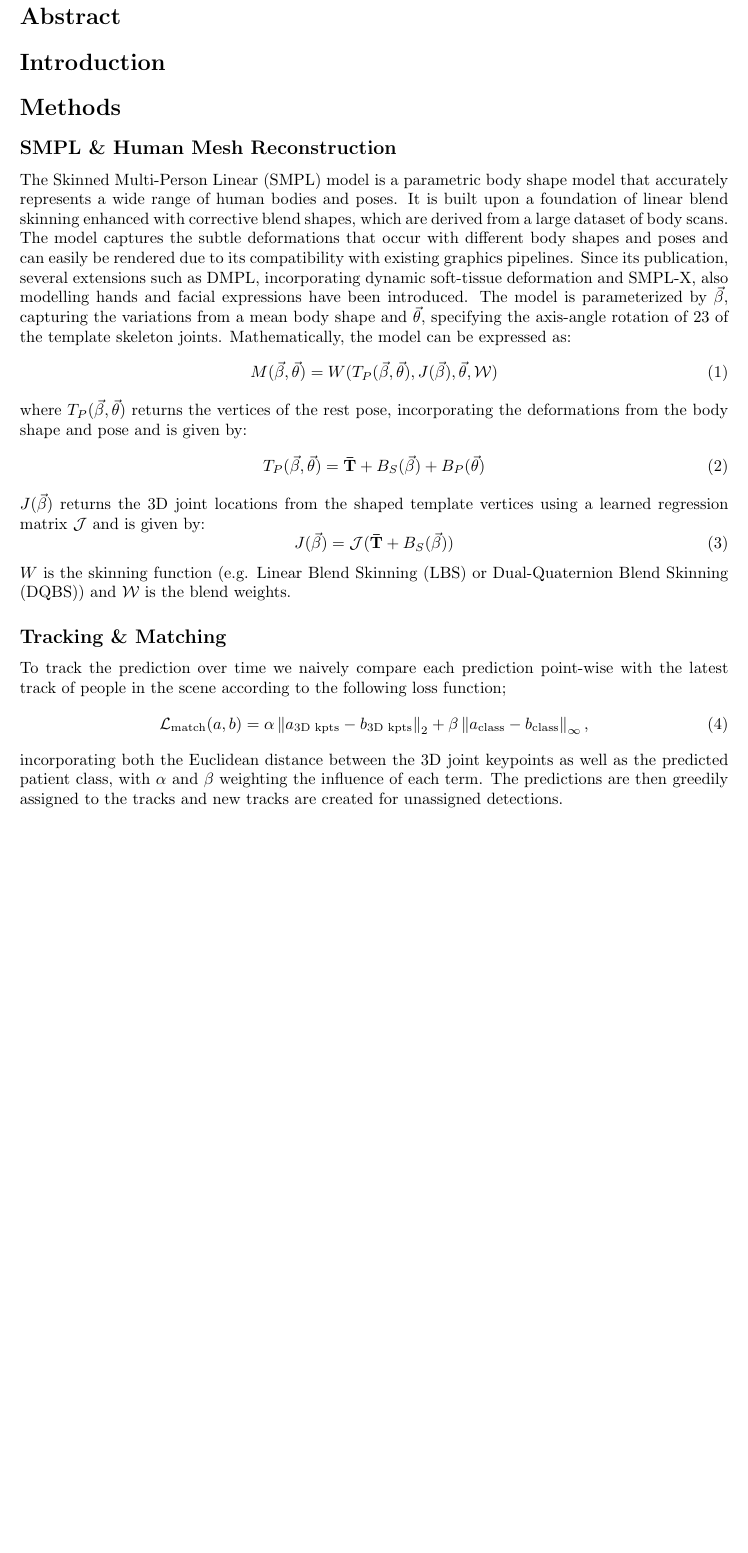
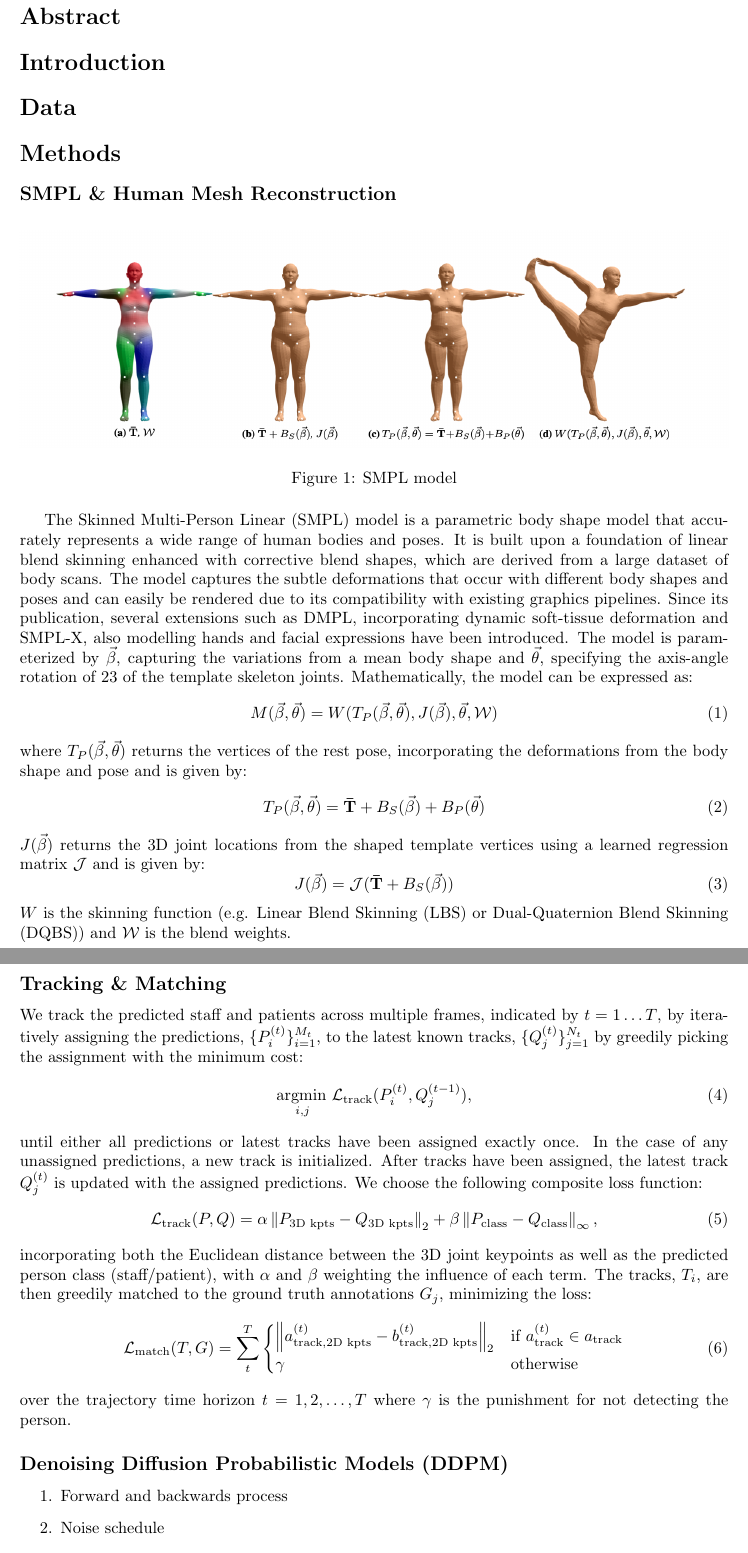
Before and after one commit to andersthuesen/masters-thesis, a LaTeX thesis (report/thesis.tex): part of page 2 of 2 before the commit and two parts of pages 2 and 3 of 3 after it, the two joined at a grey line, cut so that both start at the same text, the shorter picture padded with empty space. Compiled offline with pdfLaTeX.

Commit message:
Change stuff a bit

```diff
--- a/report/thesis.tex
+++ b/report/thesis.tex
@@ -2,11 +2,15 @@
 
 \usepackage[a4paper, total={6in, 8in}]{geometry}
 \usepackage{amsmath}
+\usepackage{graphicx}
 
 \title{{\large Master Thesis} \\ 3D human interaction synthesis \\ for action recognition data augmentation}
 
 
 \newcommand{\norm}[2]{\left \lVert #1 \right \rVert_{#2}}
+
+\DeclareMathOperator*{\argmax}{argmax\,}
+\DeclareMathOperator*{\argmin}{argmin\,}
 
 \author{Anders Bredgaard Thuesen}
 \date{\today}
@@ -20,10 +24,17 @@
 \section*{Introduction}
 
 
+\section*{Data}
+
 
 \section*{Methods}
 
 \subsection*{SMPL \& Human Mesh Reconstruction }
+\begin{figure}[h]
+    \centering
+    \includegraphics[width=\linewidth]{figures/smpl.png}
+    \caption{SMPL model}
+\end{figure}
 The Skinned Multi-Person Linear (SMPL) model is a parametric body shape model that accurately represents a wide range of human bodies and poses. It is built upon a foundation of linear blend skinning enhanced with corrective blend shapes, which are derived from a large dataset of body scans. The model captures the subtle deformations that occur with different body shapes and poses and can easily be rendered due to its compatibility with existing graphics pipelines. Since its publication, several extensions such as DMPL, incorporating dynamic soft-tissue deformation and SMPL-X, also modelling hands and facial expressions have been introduced. The model is parameterized by $\vec{\beta}$, capturing the variations from a mean body shape and $\vec{\theta}$, specifying the axis-angle rotation of 23 of the template skeleton joints. Mathematically, the model can be expressed as:
 \begin{equation}
     M(\vec{\beta}, \vec{\theta}) = W(T_P(\vec{\beta}, \vec{\theta}), J(\vec{\beta}), \vec{\theta}, \mathcal{W})
@@ -40,8 +51,27 @@ $W$ is the skinning function (e.g. Linear Blend Skinning (LBS) or Dual-Quaternio
 
 
 \subsection*{Tracking \& Matching}
-To track the prediction over time we naively compare each prediction point-wise with the latest track of people in the scene according to the following loss function;
+We track the predicted staff and patients across multiple frames, indicated by $t = 1 \ldots T$, by iteratively assigning the predictions, $\{ P_i^{(t)} \}_{i=1}^{M_t}$, to the latest known tracks, $\{ Q^{(t)}_{j} \}_{j=1}^{N_t}$ by greedily picking the assignment with the minimum cost:
 \begin{equation}
-    \mathcal{L}_\text{match}(a, b) = \alpha \norm{a_\text{3D kpts} - b_\text{3D kpts}}{2} + \beta \norm{a_\text{class} - b_\text{class}}{\infty},
+    \argmin_{i,j} \mathcal{L}_\text{track}(P^{(t)}_i, Q^{(t-1)}_j),
 \end{equation}
-incorporating both the Euclidean distance between the 3D joint keypoints as well as the predicted patient class, with $\alpha$ and $\beta$ weighting the influence of each term. The predictions are then greedily assigned to the tracks and new tracks are created for unassigned detections.
+until either all predictions or latest tracks have been assigned exactly once. In the case of any unassigned predictions, a new track is initialized. After tracks have been assigned, the latest track $Q^{(t)}_j$ is updated with the assigned predictions. We choose the following composite loss function:
+\begin{equation}
+    \mathcal{L}_\text{track}(P, Q) = \alpha \norm{P_\text{3D kpts} - Q_\text{3D kpts}}{2} + \beta \norm{P_\text{class} - Q_\text{class}}{\infty},
+\end{equation}
+incorporating both the Euclidean distance between the 3D joint keypoints as well as the predicted person class (staff/patient), with $\alpha$ and $\beta$ weighting the influence of each term. The tracks, $T_i$, are then greedily matched to the ground truth annotations $G_j$, minimizing the loss:
+\begin{equation}
+    \mathcal{L}_\text{match}(T, G) = \sum_t^{T} \begin{cases}
+        \norm{a^{(t)}_{\text{track}, \text{2D kpts}} - b^{(t)}_{\text{track}, \text{2D kpts}}}{2} & \text{if}\ a^{(t)}_\text{track} \in a_\text{track} \\
+        \gamma & \text{otherwise}
+    \end{cases}
+\end{equation}
+over the trajectory time horizon $t = 1,2,\ldots,T$ where $\gamma$ is the punishment for not detecting the person.
+
+
+
+\subsection*{Denoising Diffusion Probabilistic Models (DDPM)}
+\begin{enumerate}
+    \item Forward and backwards process
+    \item Noise schedule
+    \item ELBO derivation
```
Also changed, not shown: report/figures/smpl.png (added), report/thesis.pdf, report/thesis.tex (5 more changed lines).
